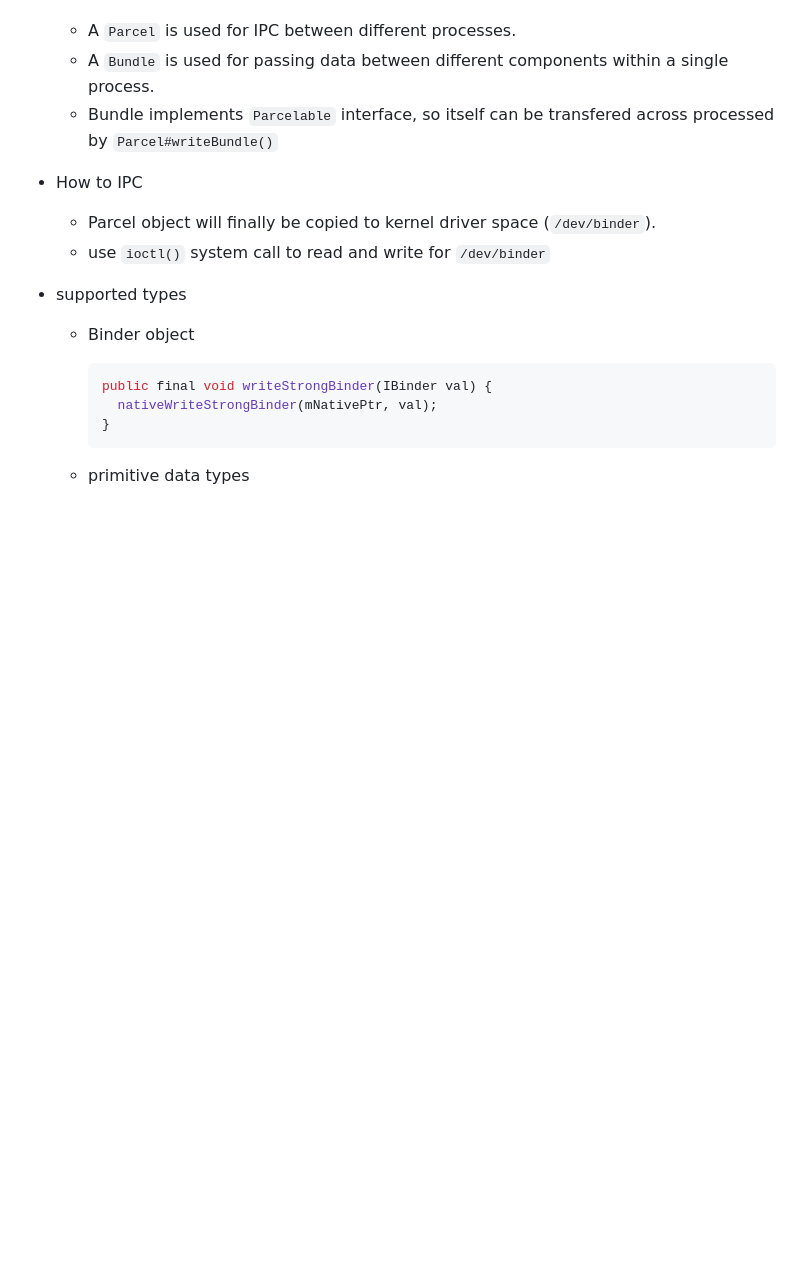
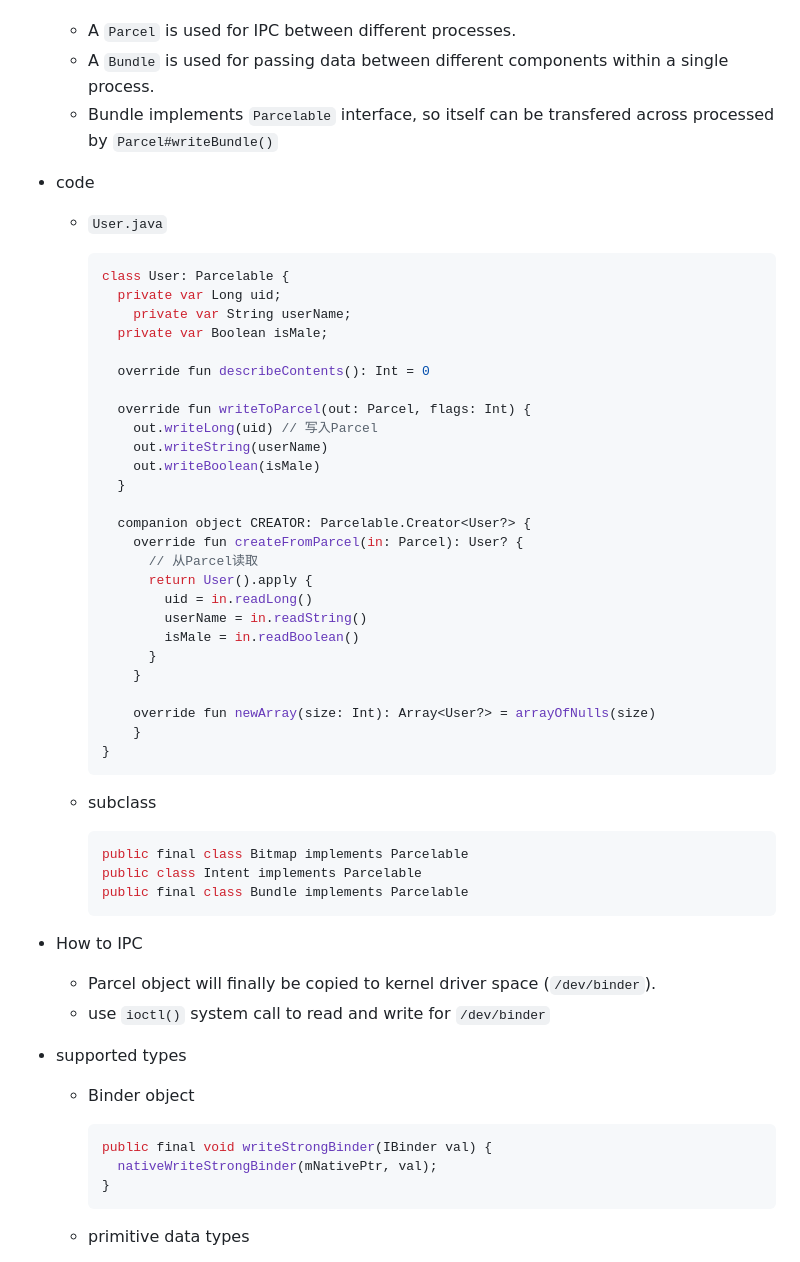
Before and after one commit to Ran-Mori/study-notes, a Markdown page: daily-android.md, the part around the change. Rendered like a GitHub page; blank space fills up the shorter version.

Commit message:
learn(adea): 第二章完

````diff
--- a/daily-android.md
+++ b/daily-android.md
@@ -2660,6 +2660,47 @@
   * A `Bundle` is used for passing data between different components within a single process.
   * Bundle implements `Parcelable` interface, so itself can be transfered across processed by `Parcel#writeBundle()`
 
+* code
+
+  * `User.java`
+
+    ```kotlin
+    class User: Parcelable {
+      private var Long uid;
+    	private var String userName;
+      private var Boolean isMale;
+
+      override fun describeContents(): Int = 0
+
+      override fun writeToParcel(out: Parcel, flags: Int) {
+      	out.writeLong(uid) // 写入Parcel
+        out.writeString(userName)
+        out.writeBoolean(isMale)
+      }
+
+      companion object CREATOR: Parcelable.Creator<User?> {
+      	override fun createFromParcel(in: Parcel): User? {
+          // 从Parcel读取
+          return User().apply {
+          	uid = in.readLong()
+            userName = in.readString()
+            isMale = in.readBoolean()
+          }
+      	}
+
+      	override fun newArray(size: Int): Array<User?> = arrayOfNulls(size)
+     	}
+    }
+    ```
+
+  * subclass
+
+    ```java
+    public final class Bitmap implements Parcelable
+    public class Intent implements Parcelable
+    public final class Bundle implements Parcelable
+    ```
+
 * How to IPC
 
   * Parcel object will finally be copied to kernel driver space (`/dev/binder`).
````
Also changed, not shown: 1 other file.
